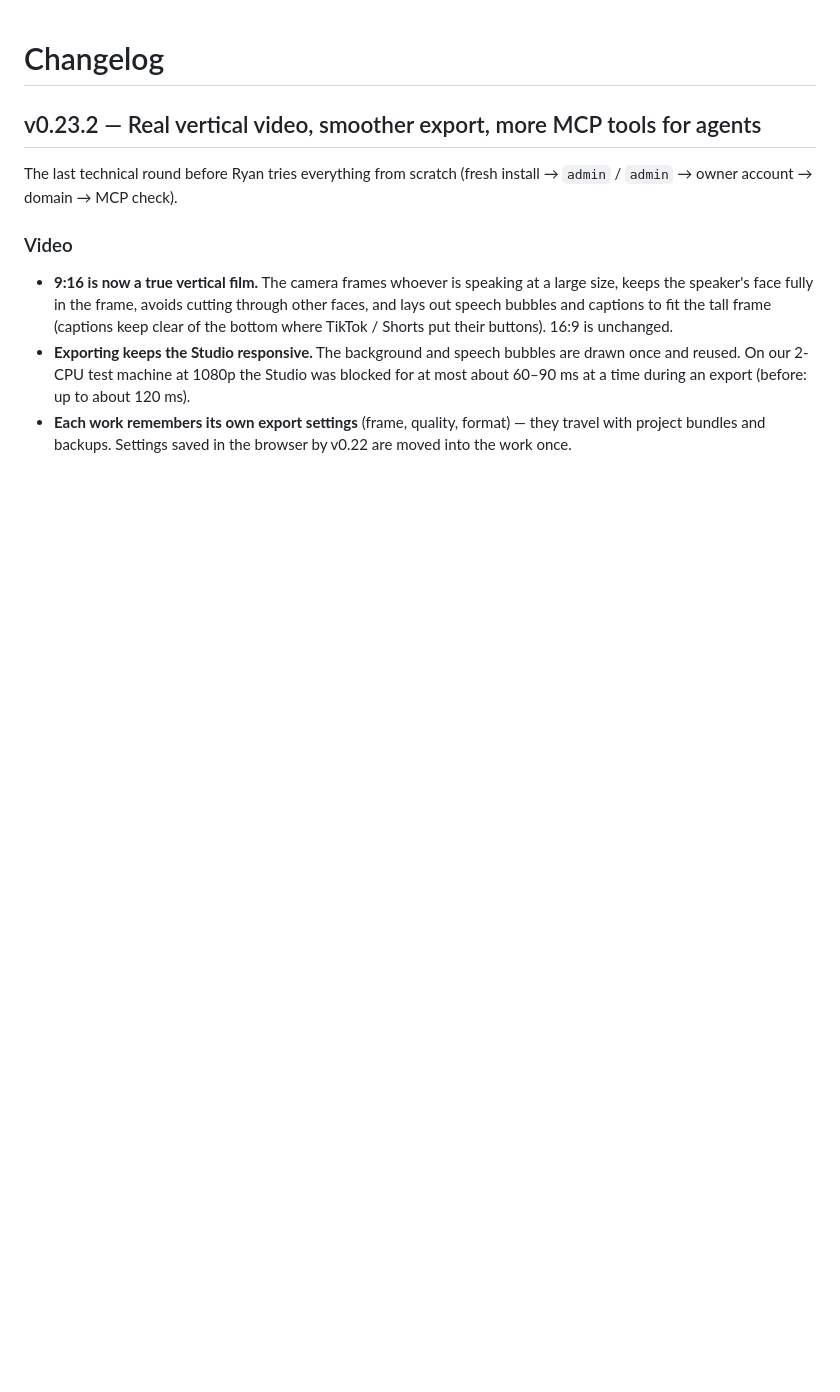
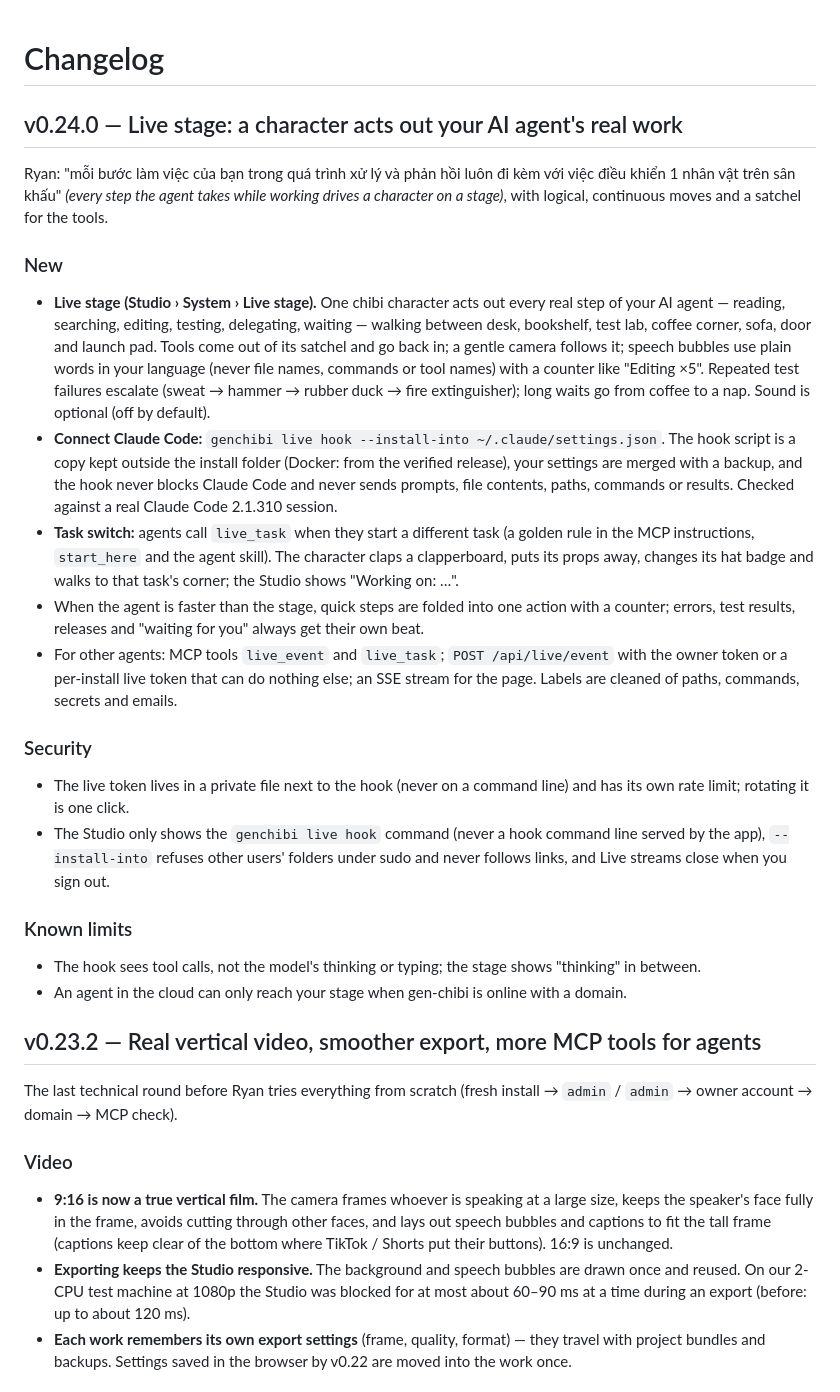
Before and after one commit to colamacbook-ryan/Gen-Chibi, a Markdown page: CHANGELOG.md, the part around the change. GitHub-like rendering; blank space fills up the shorter version.

Commit message:
v0.24.0: CHANGELOG
Co-Authored-By: Claude Opus 5.5 <noreply@anthropic.com>
Claude-Session: https://claude.ai/code/session_01CsnFtqtZRSBv2VFqxvaTvz

```diff
--- a/CHANGELOG.md
+++ b/CHANGELOG.md
@@ -1,4 +1,22 @@
 # Changelog
+
+## v0.24.0 — Live stage: a character acts out your AI agent's real work
+Ryan: "mỗi bước làm việc của bạn trong quá trình xử lý và phản hồi luôn đi kèm với việc điều khiển 1 nhân vật trên sân khấu" *(every step the agent takes while working drives a character on a stage)*, with logical, continuous moves and a satchel for the tools.
+
+### New
+- **Live stage (Studio › System › Live stage).** One chibi character acts out every real step of your AI agent — reading, searching, editing, testing, delegating, waiting — walking between desk, bookshelf, test lab, coffee corner, sofa, door and launch pad. Tools come out of its satchel and go back in; a gentle camera follows it; speech bubbles use plain words in your language (never file names, commands or tool names) with a counter like "Editing ×5". Repeated test failures escalate (sweat → hammer → rubber duck → fire extinguisher); long waits go from coffee to a nap. Sound is optional (off by default).
+- **Connect Claude Code:** `genchibi live hook --install-into ~/.claude/settings.json`. The hook script is a copy kept outside the install folder (Docker: from the verified release), your settings are merged with a backup, and the hook never blocks Claude Code and never sends prompts, file contents, paths, commands or results. Checked against a real Claude Code 2.1.310 session.
+- **Task switch:** agents call `live_task` when they start a different task (a golden rule in the MCP instructions, `start_here` and the agent skill). The character claps a clapperboard, puts its props away, changes its hat badge and walks to that task's corner; the Studio shows "Working on: …".
+- When the agent is faster than the stage, quick steps are folded into one action with a counter; errors, test results, releases and "waiting for you" always get their own beat.
+- For other agents: MCP tools `live_event` and `live_task`; `POST /api/live/event` with the owner token or a per-install live token that can do nothing else; an SSE stream for the page. Labels are cleaned of paths, commands, secrets and emails.
+
+### Security
+- The live token lives in a private file next to the hook (never on a command line) and has its own rate limit; rotating it is one click.
+- The Studio only shows the `genchibi live hook` command (never a hook command line served by the app), `--install-into` refuses other users' folders under sudo and never follows links, and Live streams close when you sign out.
+
+### Known limits
+- The hook sees tool calls, not the model's thinking or typing; the stage shows "thinking" in between.
+- An agent in the cloud can only reach your stage when gen-chibi is online with a domain.
 
 ## v0.23.2 — Real vertical video, smoother export, more MCP tools for agents
 The last technical round before Ryan tries everything from scratch (fresh install → `admin` / `admin` → owner account → domain → MCP check).
```
